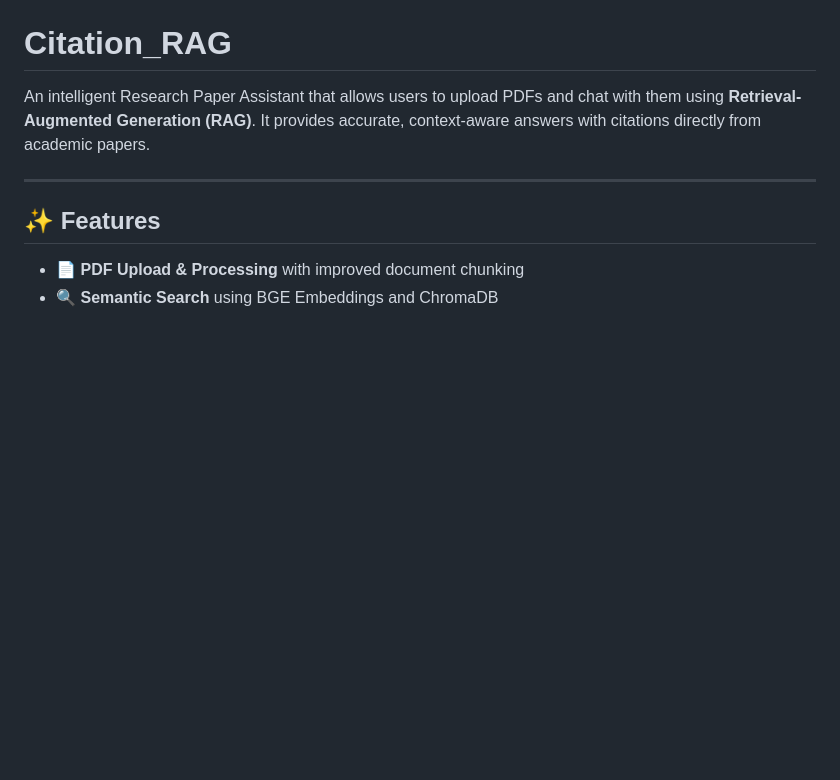
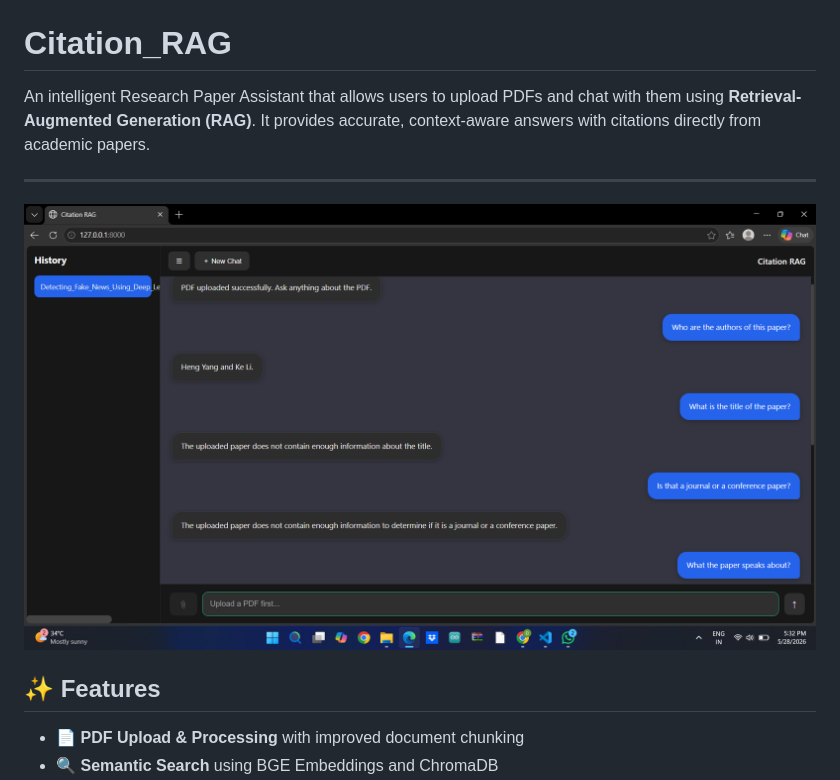
Before and after one commit to Dharshan895/Citation_RAG, a Markdown page: README.md, the part around the change. Rendered like a GitHub page; blank space fills up the shorter version.

```diff
--- a/README.md
+++ b/README.md
@@ -3,6 +3,8 @@
 An intelligent Research Paper Assistant that allows users to upload PDFs and chat with them using **Retrieval-Augmented Generation (RAG)**. It provides accurate, context-aware answers with citations directly from academic papers.
 
 ---
+
+![Chat Interface](images/Screenshot-1.png)
 
 ## ✨ Features
 
```
